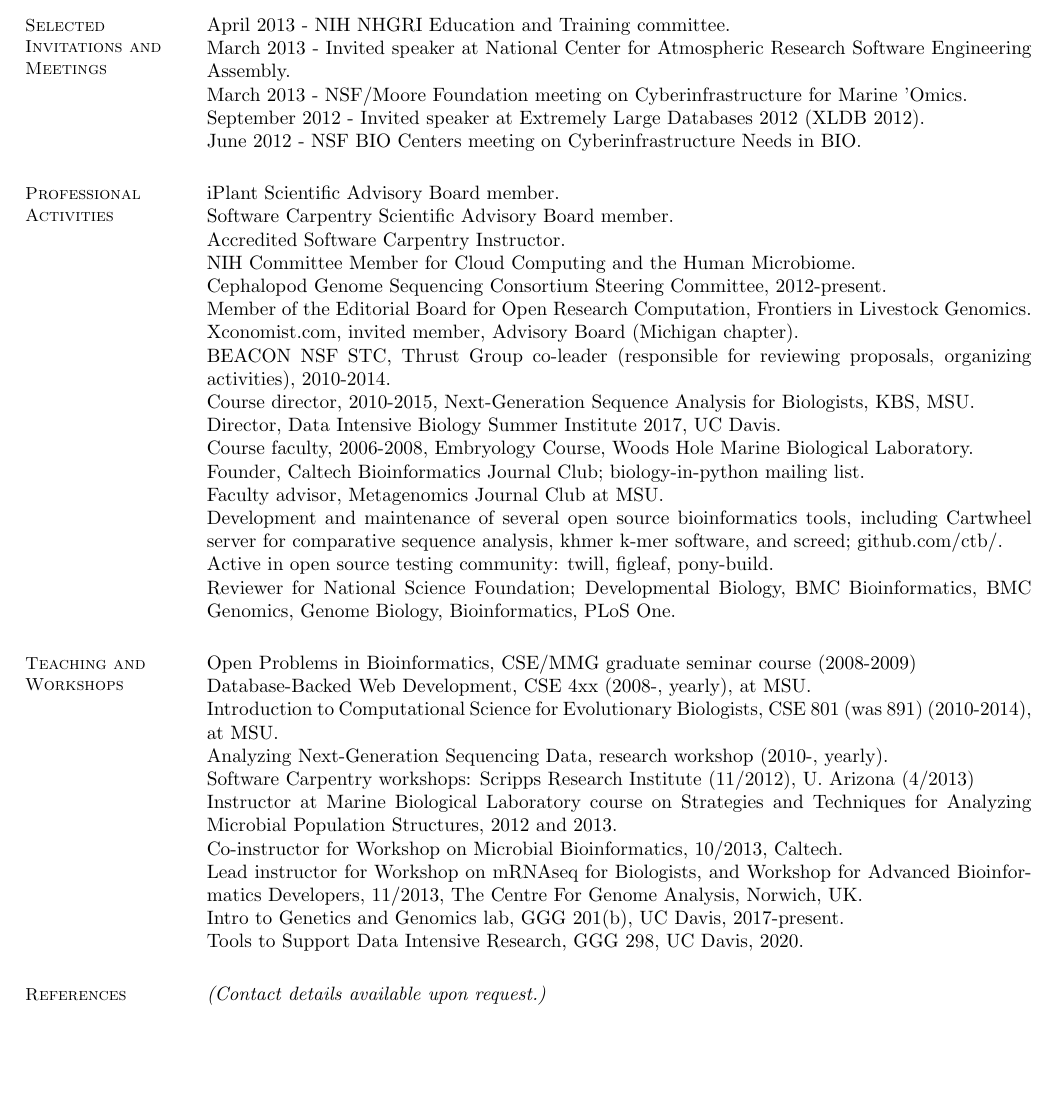
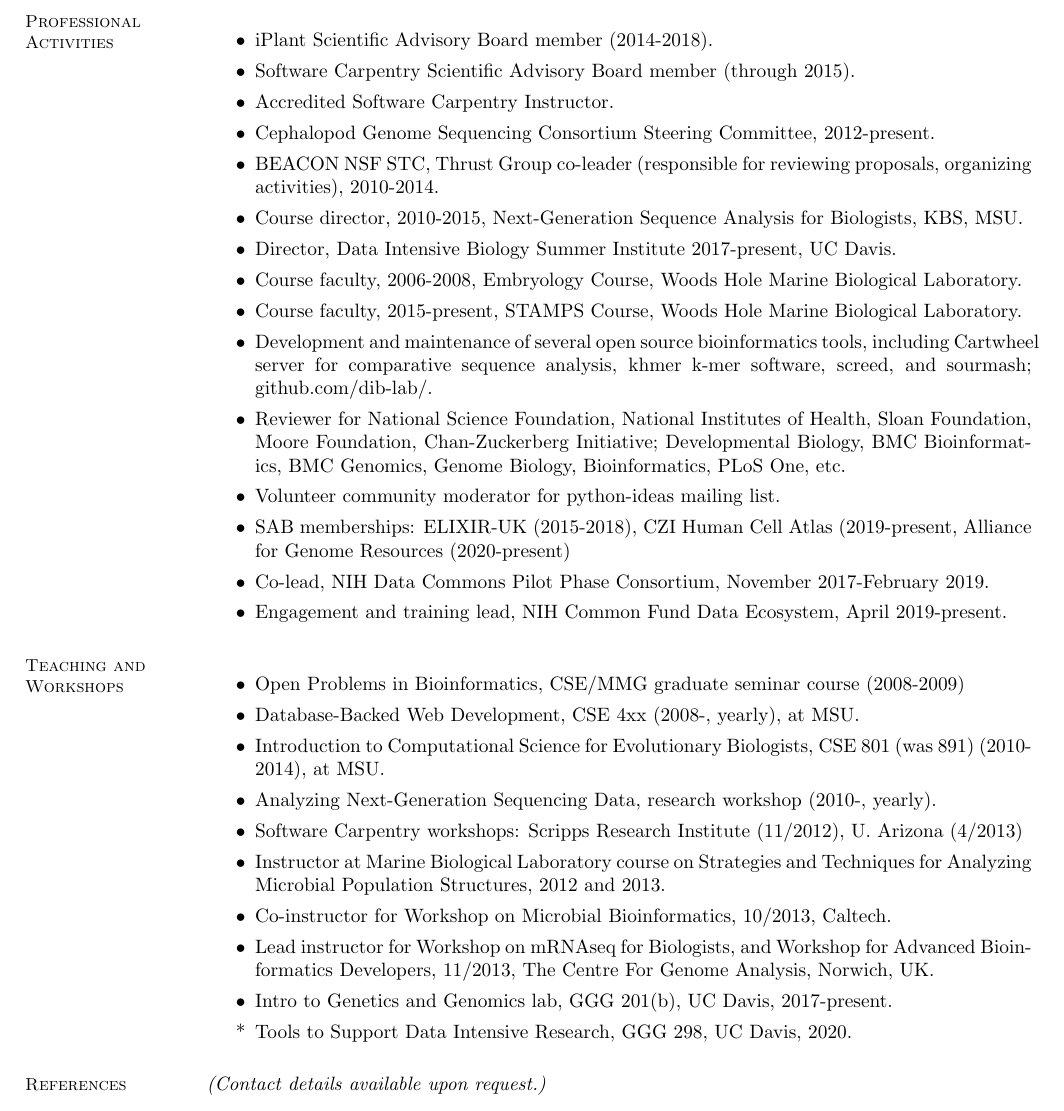
Before and after one commit to ctb/resume, a LaTeX CV (full-CV.tex): part of page 9 of 9, cut at the place of the change, the shorter picture padded with empty space. Compiled offline with pdfLaTeX.

Commit message:
update with bullet, remove/edit some stuff

```diff
--- a/full-CV.tex
+++ b/full-CV.tex
@@ -479,61 +479,46 @@ Twitter: \href{http://twitter.com/ctitusbrown}{@ctitusbrown}
 {\centerline {Page 8/9}}
 \newpage
 
-\section{\mysidestyle Selected Invitations and Meetings}
-
-\begin{list1}
-
-\item[] April 2013 - NIH NHGRI Education and Training committee.
-\item[] March 2013 - Invited speaker at National Center for Atmospheric Research Software Engineering Assembly.
-\item[] March 2013 - NSF/Moore Foundation meeting on Cyberinfrastructure for Marine 'Omics.
-\item[] September 2012 - Invited speaker at Extremely Large Databases 2012 (XLDB 2012).
-\item[] June 2012 - NSF BIO Centers meeting on Cyberinfrastructure Needs in BIO.
-
-\end{list1}
-
     %____________________________________________________________________________________
     \section{\mysidestyle Professional\\Activities}
 
-\begin{list1}
-\item[] iPlant Scientific Advisory Board member.
-\item[] Software Carpentry Scientific Advisory Board member.
-\item[] Accredited Software Carpentry Instructor.
-\item[] NIH Committee Member for Cloud Computing and the Human Microbiome.
-\item[] Cephalopod Genome Sequencing Consortium Steering Committee, 2012-present.
-\item[] Member of the Editorial Board for Open Research Computation,
-Frontiers in Livestock Genomics.
-\item[] Xconomist.com, invited member, Advisory Board (Michigan chapter).
-\item[] BEACON NSF STC, Thrust Group co-leader (responsible for reviewing
+\begin{itemize}
+\item iPlant Scientific Advisory Board member (2014-2018).
+\item Software Carpentry Scientific Advisory Board member (through 2015).
+\item Accredited Software Carpentry Instructor.
+\item Cephalopod Genome Sequencing Consortium Steering Committee, 2012-present.
+\item BEACON NSF STC, Thrust Group co-leader (responsible for reviewing
 proposals, organizing activities), 2010-2014.
-\item[] Course director, 2010-2015, Next-Generation Sequence Analysis for Biologists, KBS, MSU.
-\item[] Director, Data Intensive Biology Summer Institute 2017, UC Davis.
-\item[] Course faculty, 2006-2008, Embryology Course, Woods Hole Marine Biological Laboratory.
-\item[] Founder, Caltech Bioinformatics Journal Club; biology-in-python
-mailing list.
-\item[] Faculty advisor, Metagenomics Journal Club at MSU.
-\item[] Development and maintenance of several open source bioinformatics tools, including
+\item Course director, 2010-2015, Next-Generation Sequence Analysis for Biologists, KBS, MSU.
+\item Director, Data Intensive Biology Summer Institute 2017-present, UC Davis.
+\item Course faculty, 2006-2008, Embryology Course, Woods Hole Marine Biological Laboratory.
+\item Course faculty, 2015-present, STAMPS Course, Woods Hole Marine Biological Laboratory.
+\item Development and maintenance of several open source bioinformatics tools, including
 Cartwheel server for comparative sequence analysis, khmer k-mer software,
-and screed; github.com/ctb/.
-\item[] Active in open source testing community: twill, figleaf, pony-build.
-\item[] Reviewer for National Science Foundation; Developmental Biology, BMC Bioinformatics, BMC Genomics, Genome Biology, Bioinformatics, PLoS One.
-\end{list1}
+screed, and sourmash; github.com/dib-lab/.
+\item Reviewer for National Science Foundation, National Institutes of Health, Sloan Foundation, Moore Foundation, Chan-Zuckerberg Initiative; Developmental Biology, BMC Bioinformatics, BMC Genomics, Genome Biology, Bioinformatics, PLoS One, etc.
+\item Volunteer community moderator for python-ideas mailing list.
+\item SAB memberships: ELIXIR-UK (2015-2018), CZI Human Cell Atlas (2019-present, Alliance for Genome Resources (2020-present)
+\item Co-lead, NIH Data Commons Pilot Phase Consortium, November 2017-February 2019.
+\item Engagement and training lead, NIH Common Fund Data Ecosystem, April 2019-present.
+\end{itemize}
 
 \section{\mysidestyle Teaching and Workshops}
 
-\begin{list1}
+\begin{itemize}
 
-\item[] Open Problems in Bioinformatics, CSE/MMG graduate seminar
+\item Open Problems in Bioinformatics, CSE/MMG graduate seminar
   course (2008-2009)
-\item[] Database-Backed Web Development, CSE 4xx (2008-, yearly), at MSU.
-\item[] Introduction to Computational Science for Evolutionary Biologists, CSE 801 (was 891) (2010-2014), at MSU.
-\item[] Analyzing Next-Generation Sequencing Data, research workshop (2010-, yearly).
-\item[] Software Carpentry workshops: Scripps Research Institute (11/2012), U. Arizona (4/2013)
-\item[] Instructor at Marine Biological Laboratory course on Strategies and Techniques for Analyzing Microbial Population Structures, 2012 and 2013.
-\item[] Co-instructor for Workshop on Microbial Bioinformatics, 10/2013, Caltech.
-\item[] Lead instructor for Workshop on mRNAseq for Biologists, and Workshop for Advanced Bioinformatics Developers, 11/2013, The Centre For Genome Analysis, Norwich, UK.
-\item[] Intro to Genetics and Genomics lab, GGG 201(b), UC Davis, 2017-present.
-\item[] Tools to Support Data Intensive Research, GGG 298, UC Davis, 2020.
-\end{list1}
+\item Database-Backed Web Development, CSE 4xx (2008-, yearly), at MSU.
+\item Introduction to Computational Science for Evolutionary Biologists, CSE 801 (was 891) (2010-2014), at MSU.
+\item Analyzing Next-Generation Sequencing Data, research workshop (2010-, yearly).
+\item Software Carpentry workshops: Scripps Research Institute (11/2012), U. Arizona (4/2013)
+\item Instructor at Marine Biological Laboratory course on Strategies and Techniques for Analyzing Microbial Population Structures, 2012 and 2013.
+\item Co-instructor for Workshop on Microbial Bioinformatics, 10/2013, Caltech.
+\item Lead instructor for Workshop on mRNAseq for Biologists, and Workshop for Advanced Bioinformatics Developers, 11/2013, The Centre For Genome Analysis, Norwich, UK.
+\item Intro to Genetics and Genomics lab, GGG 201(b), UC Davis, 2017-present.
+\item[*] Tools to Support Data Intensive Research, GGG 298, UC Davis, 2020.
+\end{itemize}
 
 \section{\mysidestyle References}
 
@@ -547,7 +532,6 @@ Professor Paul W. Sternberg, California Institute of Technology.
 
 Professor Billie J. Swalla, University of Washington at Seattle.
 
-\vspace{2cm}
 {\centerline {Page 9/9}}
 
 \end{resume}
```
Also changed, not shown: full-CV-titus-brown.pdf, full-CV.pdf.
